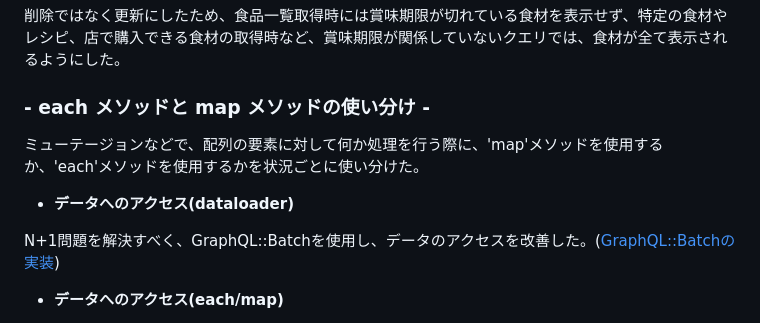
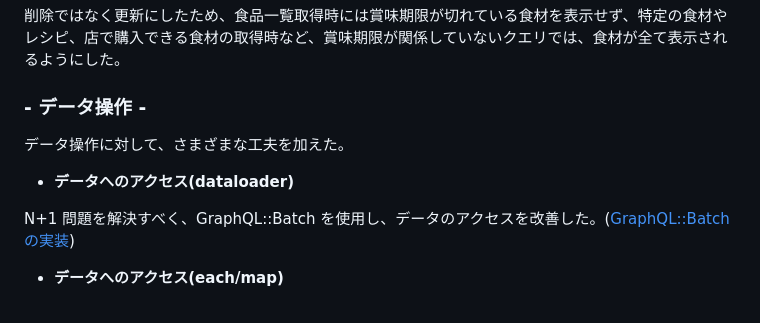
Before and after one commit to DaisukeKarasawa/food-app, a Markdown page: README.md, the part around the change. Rendered like a GitHub page.

```diff
--- a/README.md
+++ b/README.md
@@ -496,13 +496,13 @@ mutation {
 
 削除ではなく更新にしたため、食品一覧取得時には賞味期限が切れている食材を表示せず、特定の食材やレシピ、店で購入できる食材の取得時など、賞味期限が関係していないクエリでは、食材が全て表示されるようにした。
 
-### - each メソッドと map メソッドの使い分け -
+### - データ操作 -
 
-ミューテージョンなどで、配列の要素に対して何か処理を行う際に、'map'メソッドを使用するか、'each'メソッドを使用するかを状況ごとに使い分けた。
+データ操作に対して、さまざまな工夫を加えた。
 
 - **データへのアクセス(dataloader)**
 
-N+1問題を解決すべく、GraphQL::Batchを使用し、データのアクセスを改善した。([GraphQL::Batchの実装](https://github.com/DaisukeKarasawa/dataloader))
+N+1 問題を解決すべく、GraphQL::Batch を使用し、データのアクセスを改善した。([GraphQL::Batch の実装](https://github.com/DaisukeKarasawa/dataloader))
 
 - **データへのアクセス(each/map)**
 
```
